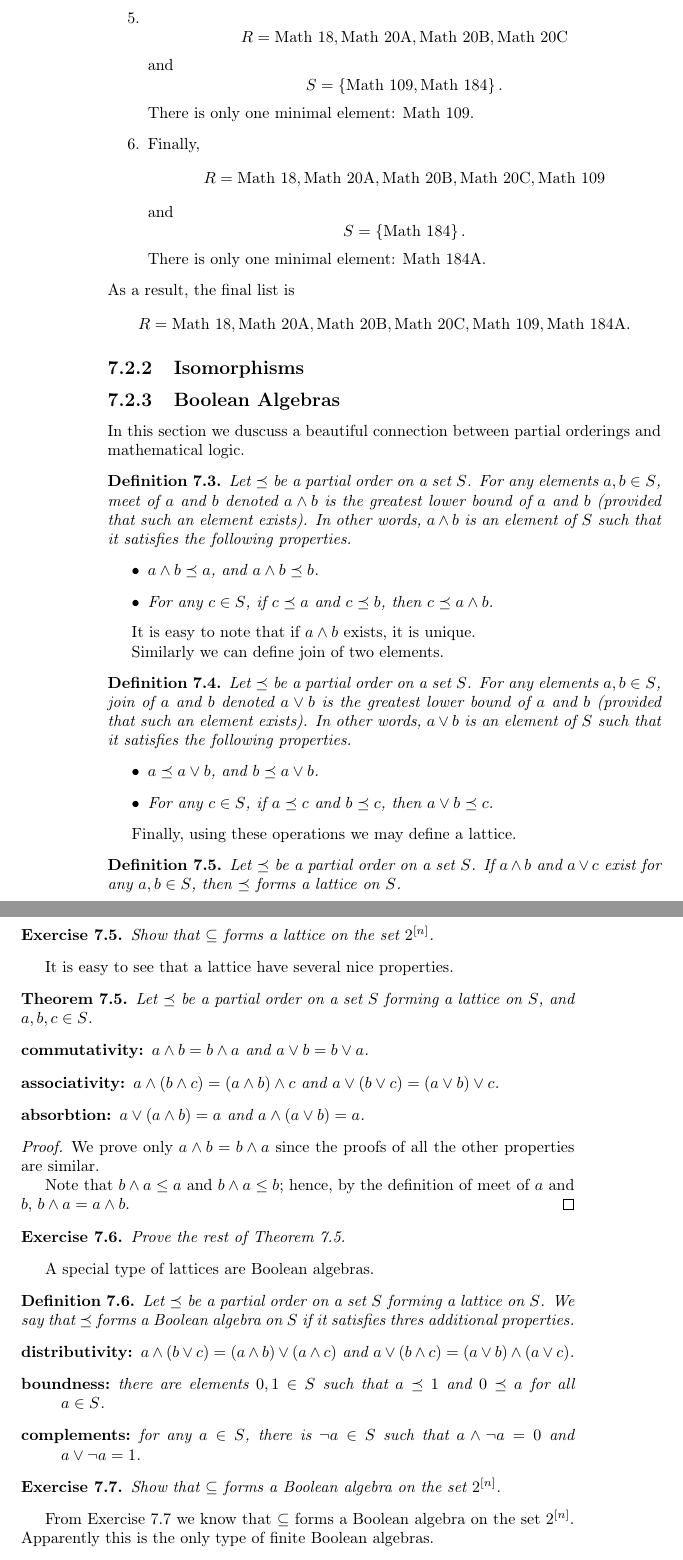
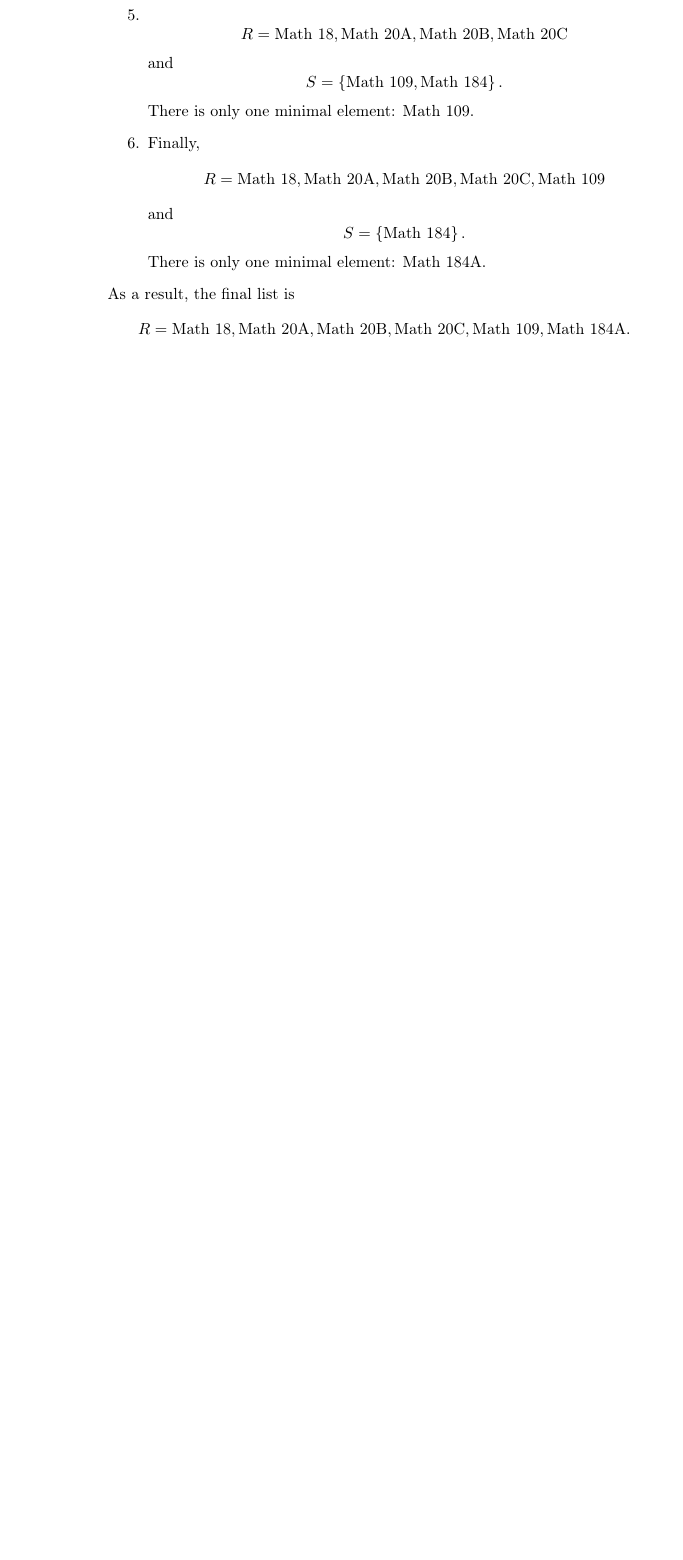
Before and after one commit to alexanderknop/I2DM, a LaTeX thesis (main.tex, which reads parts/part_1/chapter_7_relations.tex): two parts of pages 54 and 55 of 55 before the commit and part of page 54 of 54 after it, the two joined at a grey line, cut so that both start at the same text, the shorter picture padded with empty space. Compiled offline with pdfLaTeX.

Commit message:
Remove a section about Boolean algebras

```diff
--- a/parts/part_1/chapter_7_relations.tex
+++ b/parts/part_1/chapter_7_relations.tex
@@ -304,98 +310,3 @@ As a result, the final list is
   \text{Math 109}, \text{Math 184A}.
 \]
 
-\subsection{Isomorphisms}
-% TODO the section about the isomorphisms
-
-\subsection{Boolean Algebras}
-In this section we duscuss a beautiful connection between partial orderings and
-mathematical logic.
-
-\begin{definition}
-  Let $\preceq$ be a partial order on a set $S$.
-  For any elements $a, b \in S$, meet of $a$ and $b$ denoted $a \land b$
-  is the greatest lower bound of $a$ and $b$ (provided that such an element
-  exists). In other words, $a \land b$ is an element of $S$ such that it
-  satisfies the following properties.
-  \begin{itemize}
-    \item $a \land b \preceq a$, and $a \land b \preceq b$.
-    \item For any $c \in S$, if $c \preceq a$ and $c \preceq b$, then
-      $c \preceq a \land b$.
-  \end{itemize}
-\end{definition}
-It is easy to note that if $a \land b$ exists, it is unique.
-
-Similarly we can define join of two elements.
-\begin{definition}
-  Let $\preceq$ be a partial order on a set $S$.
-  For any elements $a, b \in S$, join of $a$ and $b$ denoted $a \lor b$
-  is the greatest lower bound of $a$ and $b$ (provided that such an element
-  exists). In other words, $a \lor b$ is an element of $S$ such that it
-  satisfies the following properties.
-  \begin{itemize}
-    \item $a \preceq a \lor b$, and $b \preceq a \lor b$.
-    \item For any $c \in S$, if $a \preceq c$ and $b \preceq c$, then
-      $a \lor b \preceq c$.
-  \end{itemize}
-\end{definition}
-
-Finally, using these operations we may define a lattice.
-\begin{definition}
-  Let $\preceq$ be a partial order on a set $S$.
-  If $a \land b$ and $a \lor c$ exist for any $a, b \in S$, then $\preceq$ forms
-  a lattice on $S$.
-\end{definition}
-
-\begin{exercise}
-\label{exercise:set-lattice}
-  Show that $\subseteq$ forms a lattice on the set $2^{[n]}$.
-\end{exercise}
-
-It is easy to see that a lattice have several nice properties.
-\begin{theorem}
-\label{theorem:lattice-properties}
-  Let $\preceq$ be a partial order on a set $S$ forming a lattice on $S$,
-  and $a, b, c \in S$.
-  \begin{description}
-    \item[commutativity:] $a \land b = b \land a$ and $a \lor b = b \lor a$.
-    \item[associativity:] $a \land (b \land c) = (a \land b) \land c$ and
-      $a \lor (b \lor c) = (a \lor b) \lor c$.
-    \item[absorbtion:] $a \lor (a \land b) = a$ and $a \land (a \lor b) = a$.
-  \end{description}
-\end{theorem}
-\begin{proof}
-  We prove only $a \land b = b \land a$ since the proofs of all the other
-  properties are similar.
-
-  Note that $b \land a \le a$ and $b \land a \le b$; hence, by the definition of
-  meet of $a$ and $b$, $b \land a = a \land b$.
-\end{proof}
-
-\begin{exercise}
-  Prove the rest of \Cref{theorem:lattice-properties}.
-\end{exercise}
-
-A special type of lattices are Boolean algebras.
-\begin{definition}
-  Let $\preceq$ be a partial order on a set $S$ forming a lattice on $S$.
-  We say that $\preceq$ forms a Boolean algebra on $S$ if it satisfies
-  thres additional properties.
-  \begin{description}
-    \item[distributivity:] $a \land (b \lor c) = (a \land b) \lor (a \land c)$
-      and $a \lor (b \land c) = (a \lor b) \land (a \lor c)$.
-    \item[boundness:] there are elements $0, 1 \in S$ such that $a \preceq 1$
-      and $0 \preceq a$ for all $a \in S$.
-    \item[complements:] for any $a \in S$, there is $\lnot a \in S$ such that
-      $a \land \lnot a = 0$ and $a \lor \lnot a = 1$.
-  \end{description}
-\end{definition}
-
-\begin{exercise}
-\label{exercise:set-boolean-algebra}
-  Show that $\subseteq$ forms a Boolean algebra on the set $2^{[n]}$.
-\end{exercise}
-
-From \Cref{exercise:set-boolean-algebra} we know that $\subseteq$ forms a Boolean
-algebra on the set $2^{[n]}$. Apparently this is the only type of finite Boolean
-algebras.
-\begin{theorem}
```
Also changed, not shown: I2DM.pdf, parts/part_1/chapter_7_relations.tex (11 more changed lines).
